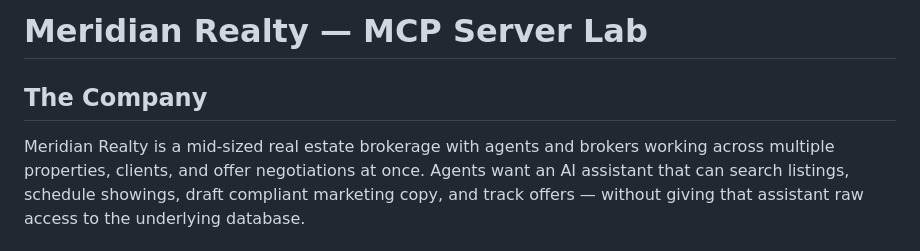
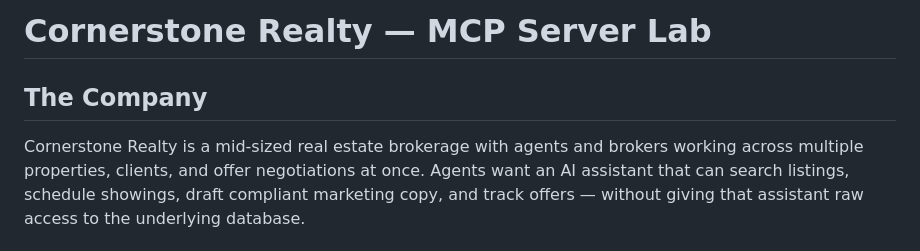
Before and after one commit to MohamedAmr2205/Real_Estate_Agent_2, a Markdown page: README.md, the part around the change. Rendered like a GitHub page.

Commit message:
Rename company in README
Updated company name from Meridian Realty to Cornerstone Realty.

```diff
--- a/README.md
+++ b/README.md
@@ -1,8 +1,8 @@
-# Meridian Realty — MCP Server Lab
+# Cornerstone Realty — MCP Server Lab
 
 ## The Company
 
-Meridian Realty is a mid-sized real estate brokerage with agents and
+Cornerstone Realty is a mid-sized real estate brokerage with agents and
 brokers working across multiple properties, clients, and offer
 negotiations at once. Agents want an AI assistant that can search
 listings, schedule showings, draft compliant marketing copy, and track
```
